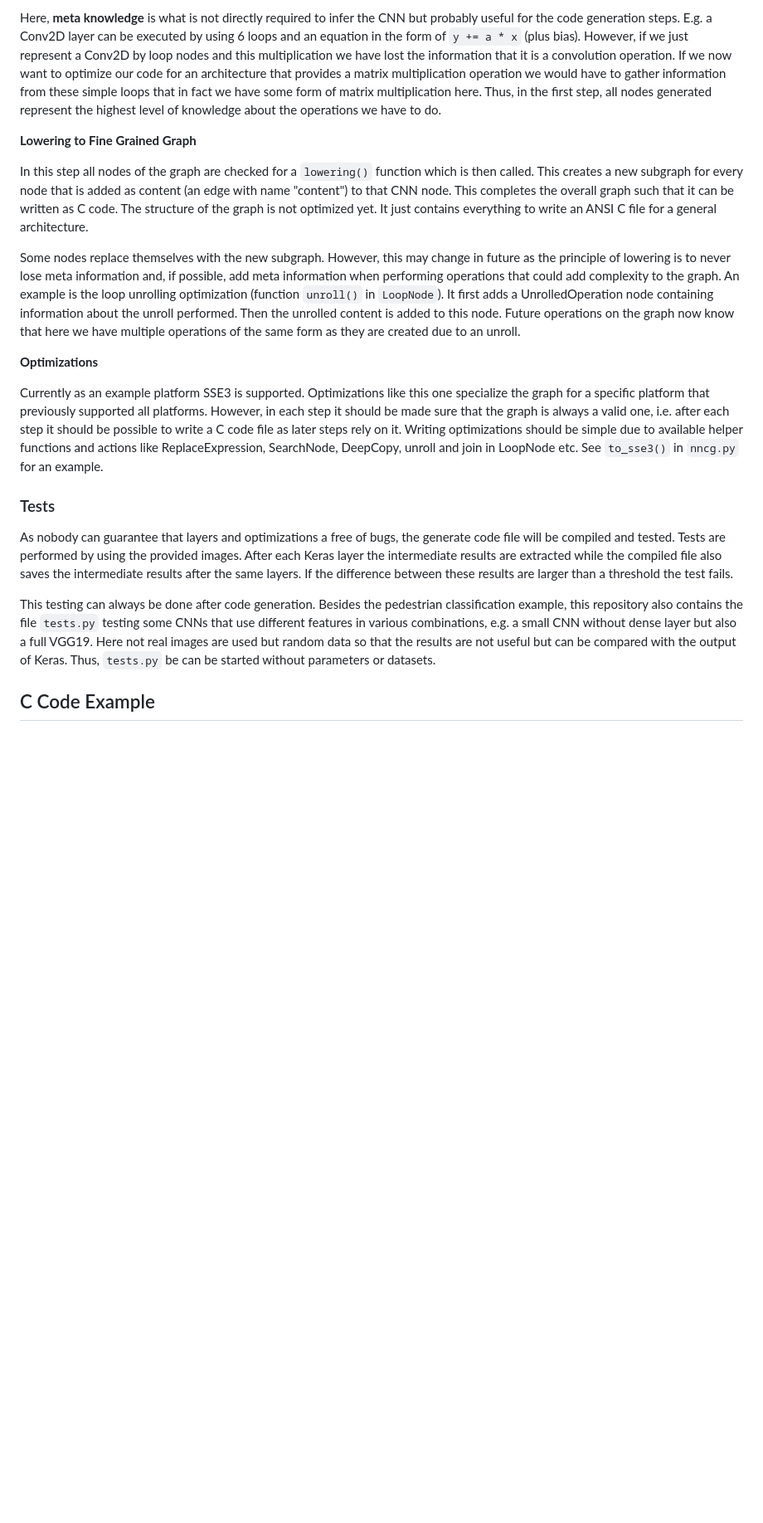
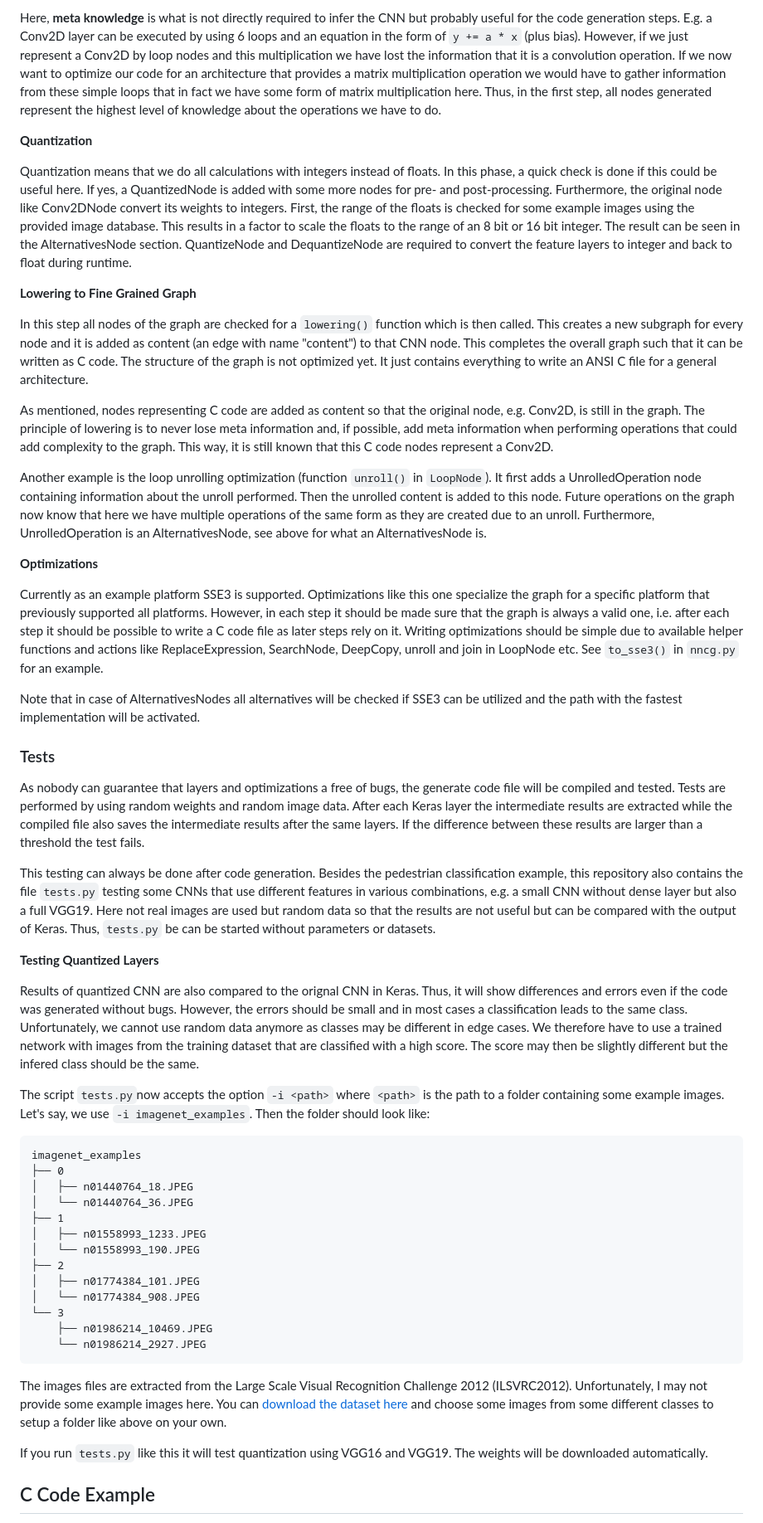
Before and after one commit to iml130/nncg, a Markdown page: README.md, the part around one of its changes. Shown at 83% size. Rendered like a GitHub page; blank space fills up the shorter version.

````diff
--- a/README.md
+++ b/README.md
@@ -325,21 +344,36 @@ loops that in fact we have some form of matrix multiplication here. Thus, in the
 step, all nodes generated represent the highest level of knowledge about the operations
 we have to do.
 
+**Quantization**
+
+Quantization means that we do all calculations with integers instead of floats. In this phase, a quick check is done
+if this could be useful here. If yes, a QuantizedNode is added with some more nodes for pre- and post-processing.
+Furthermore, the original node like Conv2DNode convert its weights to integers. First, the range of the floats
+is checked for some example images using the provided image database. This results in a factor to scale the floats
+to the range of an 8 bit or 16 bit integer. The result can be seen in the AlternativesNode section. QuantizeNode and
+DequantizeNode are required to convert the feature layers to integer and back to float during runtime.
+
 **Lowering to Fine Grained Graph**
 
 In this step all nodes of the graph are checked for a `lowering()` function which is then
-called. This creates a new subgraph for every node that is added as content (an edge with name "content")
+called. This creates a new subgraph for every node and it is added as content (an edge with name "content")
 to that CNN node. This completes
 the overall graph such that it can be written as C code. The structure of the graph is not
 optimized yet. It just contains everything to write an ANSI C file for a general architecture.
 
-Some nodes replace themselves with the new subgraph. However, this may change in future as the
-principle of lowering is to never lose meta information and, if possible, add meta information when
-performing operations that could add complexity to the graph.
-An example is the loop unrolling optimization (function `unroll()` in `LoopNode`).
+As mentioned, nodes representing C code are added as content so that the original node, e.g. Conv2D, is still
+in the graph.
+The principle of lowering is to never lose meta information and, if possible, add meta information when
+performing operations that could add complexity to the graph. This way, it is still known that this C code nodes
+represent a Conv2D.
+
+Another example is the loop unrolling optimization (function `unroll()` in `LoopNode`).
 It first adds a UnrolledOperation node containing information about the unroll performed. Then the
 unrolled content is added to this node. Future operations on the graph now know that here
 we have multiple operations of the same form as they are created due to an unroll.
+Furthermore, UnrolledOperation
+is an AlternativesNode, see above for what an AlternativesNode is.
+
 
 **Optimizations**
 
@@ -351,10 +385,13 @@ steps rely on it. Writing optimizations should be simple due to available helper
 and actions like ReplaceExpression, SearchNode, DeepCopy, unroll and join in LoopNode
 etc. See `to_sse3()` in `nncg.py` for an example.
 
+Note that in case of AlternativesNodes all alternatives will be checked if SSE3 can be
+utilized and the path with the fastest implementation will be activated.
+
 ### Tests
 
 As nobody can guarantee that layers and optimizations a free of bugs, the generate code file will be compiled
-and tested. Tests are performed by using the provided images.
+and tested. Tests are performed by using random weights and random image data.
 After each Keras layer the intermediate results are extracted while the compiled file
 also saves the intermediate results after the same layers. If the difference between these results are
 larger than a threshold the test fails.
@@ -364,6 +401,43 @@ this repository also contains the file `tests.py` testing some CNNs that use dif
 combinations, e.g. a small CNN without dense layer but also a full VGG19. Here not real images are used but
 random data so that the results are not useful but can be compared with the output of Keras. Thus, `tests.py` be can
 be started without parameters or datasets.
+
+**Testing Quantized Layers**
+
+Results of quantized CNN are also compared to the orignal CNN in Keras. Thus, it will show differences and errors even if the code
+was generated without bugs. However, the errors should be small and in most cases a classification leads to the same
+class. Unfortunately, we cannot use random data anymore as classes may be different in edge cases. We therefore
+have to use a trained network with images from the training dataset that are classified with a high score. The score
+may then be slightly different but the infered class should be the same.
+
+The script `tests.py`now accepts the option `-i <path>` where `<path>` is the path to a folder containing
+some example images. Let's say, we use `-i imagenet_examples`. Then the folder should look like:
+
+```
+imagenet_examples
+├── 0
+│   ├── n01440764_18.JPEG
+│   └── n01440764_36.JPEG
+├── 1
+│   ├── n01558993_1233.JPEG
+│   └── n01558993_190.JPEG
+├── 2
+│   ├── n01774384_101.JPEG
+│   └── n01774384_908.JPEG
+└── 3
+    ├── n01986214_10469.JPEG
+    └── n01986214_2927.JPEG
+```
+
+The images files are extracted from the Large Scale Visual Recognition Challenge 2012 (ILSVRC2012).
+Unfortunately, I may not provide some example images here. You can
+[download the dataset here](http://image-net.org/challenges/LSVRC/2012/) and choose some images from
+some different classes to setup a folder like above on your own.
+
+If you run `tests.py` like this it will test quantization using VGG16 and VGG19. The weights will
+be downloaded automatically.
+
+
 
 
 ## C Code Example
````
Also changed, not shown: other parts of README.md (+19 -0 lines), doc/alternativesnode.png (added), 6 other files.
